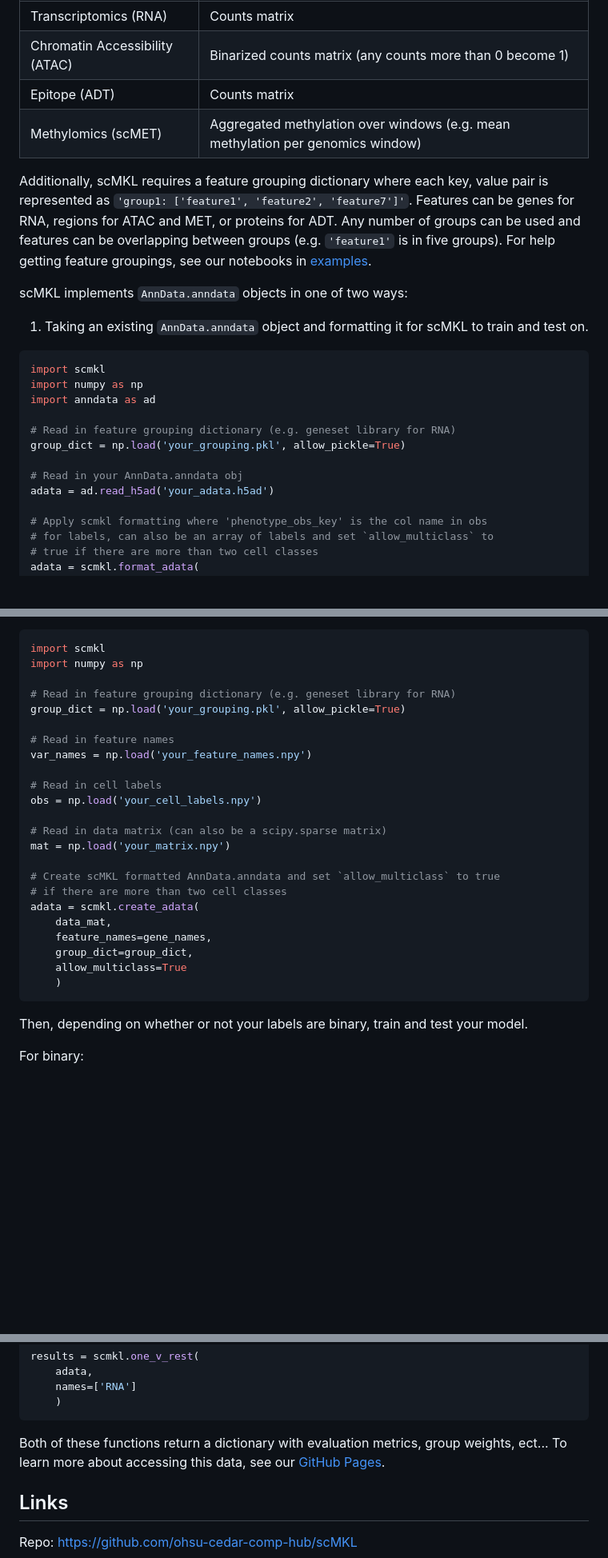
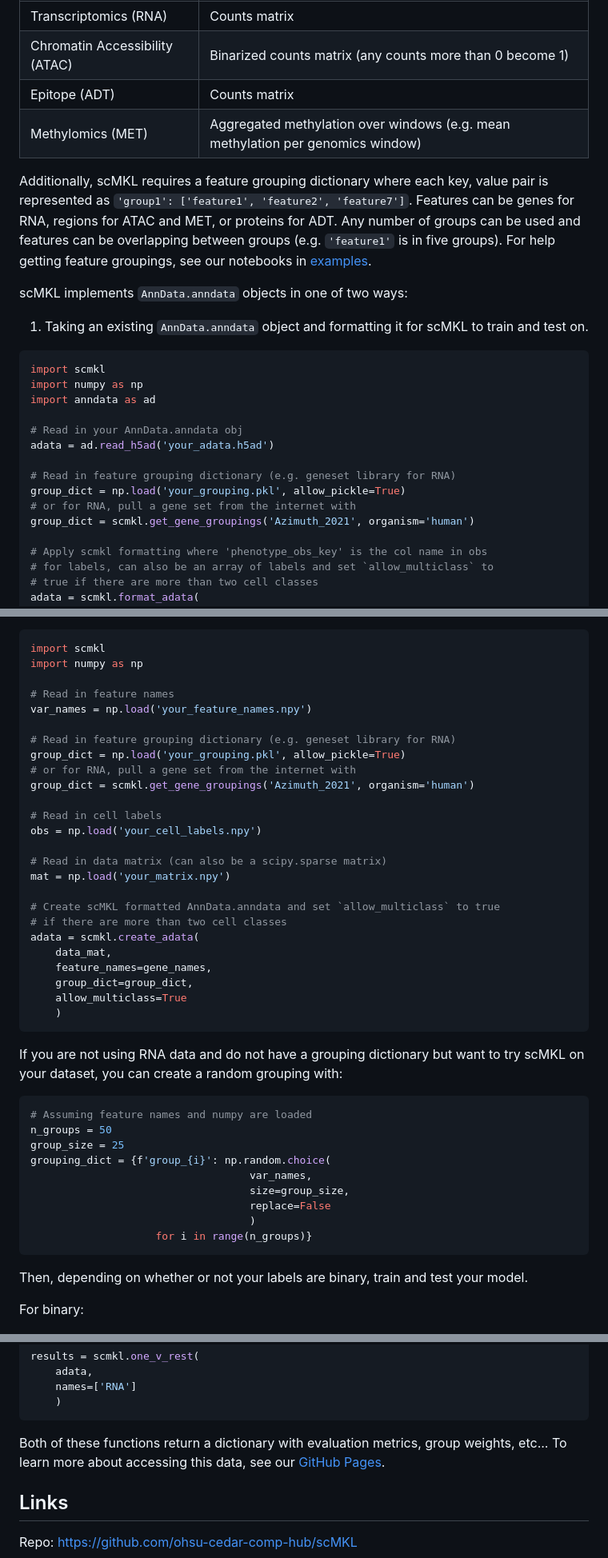
Before and after one commit to ohsu-cedar-comp-hub/scMKL, a Markdown page: README.md, 3 parts joined by grey strips. Shown at 80% size. Drawn GitHub-style; blank space fills up the shorter version.

Commit message:
Updated README for clarity and added info on groupings

````diff
--- a/README.md
+++ b/README.md
@@ -57,10 +57,10 @@ question. In all situations, matrices should be cells x features.
 | Transcriptomics (RNA) | Counts matrix |
 | Chromatin  Accessibility (ATAC) | Binarized counts matrix (any counts more than 0 become 1) |
 | Epitope (ADT) | Counts matrix |
-| Methylomics (scMET) | Aggregated methylation over windows (e.g. mean methylation per genomics window) |
+| Methylomics (MET) | Aggregated methylation over windows (e.g. mean methylation per genomics window) |
 
 Additionally, scMKL requires a feature grouping dictionary where each key,
-value pair is represented as `'group1: ['feature1', 'feature2', 'feature7']'`.
+value pair is represented as `'group1': ['feature1', 'feature2', 'feature7']`.
 Features can be genes for RNA, regions for ATAC and MET, or proteins for ADT.
 Any number of groups can be used and features can be overlapping between
 groups (e.g. `'feature1'` is in five groups). For help getting feature
@@ -76,11 +76,13 @@ import scmkl
 import numpy as np
 import anndata as ad
 
+# Read in your AnnData.anndata obj
+adata = ad.read_h5ad('your_adata.h5ad')
+
 # Read in feature grouping dictionary (e.g. geneset library for RNA)
 group_dict = np.load('your_grouping.pkl', allow_pickle=True)
-
-# Read in your AnnData.anndata obj
-adata = ad.read_h5ad('your_adata.h5ad')
+# or for RNA, pull a gene set from the internet with
+group_dict = scmkl.get_gene_groupings('Azimuth_2021', organism='human')
 
 # Apply scmkl formatting where 'phenotype_obs_key' is the col name in obs
 # for labels, can also be an array of labels and set `allow_multiclass` to
@@ -101,11 +103,13 @@ adata = scmkl.format_adata(
 import scmkl
 import numpy as np
 
+# Read in feature names
+var_names = np.load('your_feature_names.npy')
+
 # Read in feature grouping dictionary (e.g. geneset library for RNA)
 group_dict = np.load('your_grouping.pkl', allow_pickle=True)
-
-# Read in feature names
-var_names = np.load('your_feature_names.npy')
+# or for RNA, pull a gene set from the internet with
+group_dict = scmkl.get_gene_groupings('Azimuth_2021', organism='human')
 
 # Read in cell labels
 obs = np.load('your_cell_labels.npy')
@@ -121,6 +125,21 @@ adata = scmkl.create_adata(
     group_dict=group_dict,
     allow_multiclass=True
     )
+```
+
+If you are not using RNA data and do not have a grouping dictionary but want
+to try scMKL on your dataset, you can create a random grouping with:
+
+```python
+# Assuming feature names and numpy are loaded
+n_groups = 50
+group_size = 25
+grouping_dict = {f'group_{i}': np.random.choice(
+                                   var_names,
+                                   size=group_size,
+                                   replace=False
+                                   )
+                    for i in range(n_groups)}
 ```
 
 Then, depending on whether or not your labels are binary, train and test your
@@ -142,7 +161,7 @@ results = scmkl.one_v_rest(
 ```
 
 Both of these functions return a dictionary with evaluation metrics, group
-weights, ect... To learn more about accessing this data, see our
+weights, etc... To learn more about accessing this data, see our
 [GitHub Pages](https://ohsu-cedar-comp-hub.github.io/scMKL/).
 
 
````
